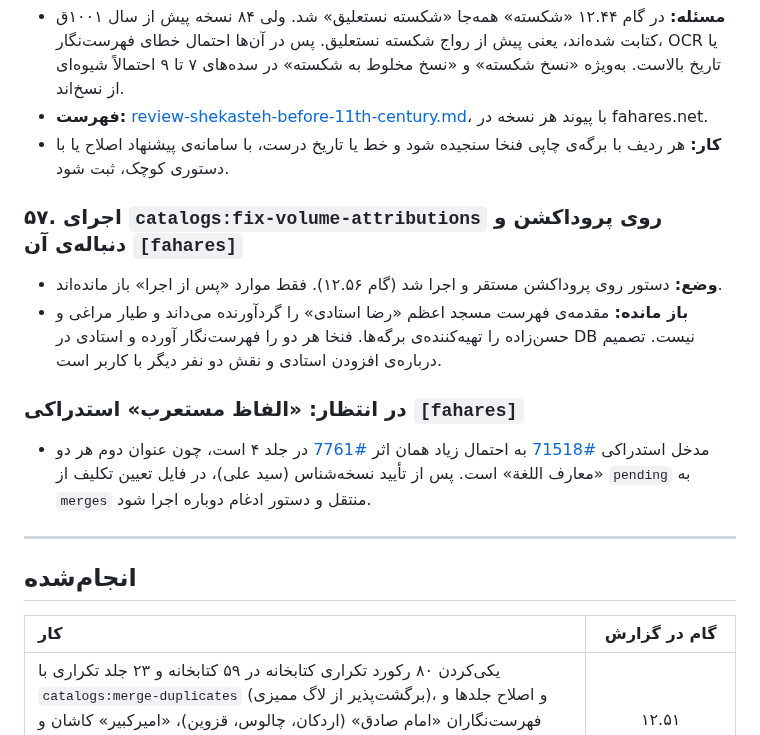
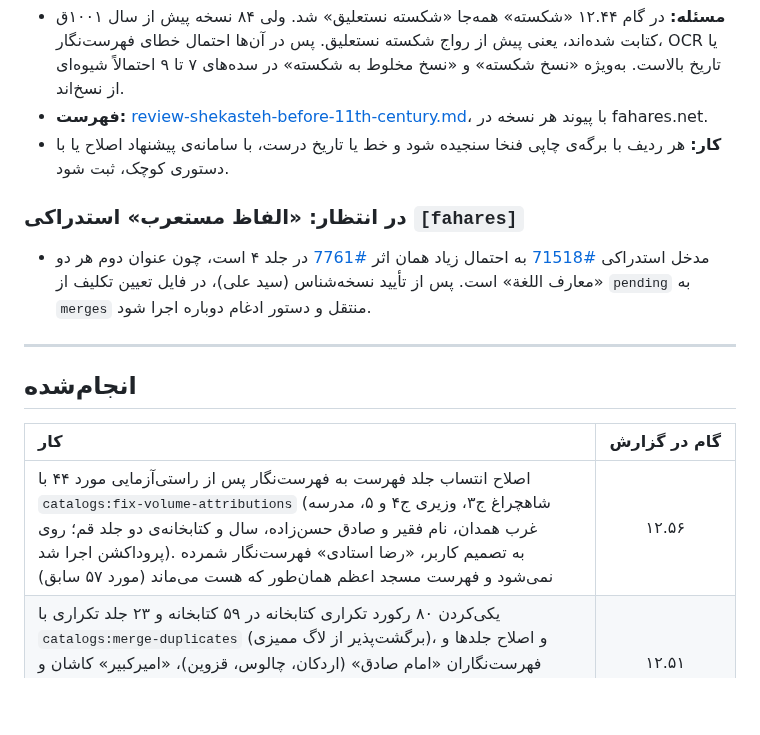
Before and after one commit to fahares/fahares, a Markdown page: docs/BACKLOG.md, the part around the change. Drawn GitHub-style; blank space fills up the shorter version.

Commit message:
docs: close backlog item 57 (Ostadi stays out of the Masjid-e A'zam catalogers)

```diff
--- a/docs/BACKLOG.md
+++ b/docs/BACKLOG.md
@@ -477,10 +477,6 @@
 - **فهرست:** [review-shekasteh-before-11th-century.md](review-shekasteh-before-11th-century.md)، با پیوند هر نسخه در fahares.net.
 - **کار:** هر ردیف با برگه‌ی چاپی فنخا سنجیده شود و خط یا تاریخ درست، با سامانه‌ی پیشنهاد اصلاح یا با دستوری کوچک، ثبت شود.
 
-### ۵۷. اجرای `catalogs:fix-volume-attributions` روی پروداکشن و دنباله‌ی آن `[fahares]`
-- **وضع:** دستور روی پروداکشن مستقر و اجرا شد (گام ۱۲.۵۶). فقط موارد «پس از اجرا» باز مانده‌اند.
-- **باز مانده:** مقدمه‌ی فهرست مسجد اعظم «رضا استادی» را گردآورنده می‌داند و طیار مراغی و حسن‌زاده را تهیه‌کننده‌ی برگه‌ها. فنخا هر دو را فهرست‌نگار آورده و استادی در DB نیست. تصمیم درباره‌ی افزودن استادی و نقش دو نفر دیگر با کاربر است.
-
 ### در انتظار: «الفاظ مستعرب» استدراکی `[fahares]`
 - مدخل استدراکی [#71518](https://fahares.net/works/71518) به احتمال زیاد همان اثر [#7761](https://fahares.net/works/7761) در جلد ۴ است، چون عنوان دوم هر دو «معارف اللغة» است. پس از تأیید نسخه‌شناس (سید علی)، در فایل تعیین تکلیف از `pending` به `merges` منتقل و دستور ادغام دوباره اجرا شود.
 
@@ -490,6 +486,7 @@
 
 | کار | گام در گزارش |
 | :--- | :---: |
+| اصلاح انتساب جلد فهرست به فهرست‌نگار پس از راستی‌آزمایی مورد ۴۴ با `catalogs:fix-volume-attributions` (شاهچراغ ج۳، وزیری ج۴ و ۵، مدرسه غرب همدان، نام فقیر و صادق حسن‌زاده، سال و کتابخانه‌ی دو جلد قم؛ روی پروداکشن اجرا شد). به تصمیم کاربر، «رضا استادی» فهرست‌نگار شمرده نمی‌شود و فهرست مسجد اعظم همان‌طور که هست می‌ماند (مورد ۵۷ سابق) | ۱۲.۵۶ |
 | یکی‌کردن ۸۰ رکورد تکراری کتابخانه در ۵۹ کتابخانه و ۲۳ جلد تکراری با `catalogs:merge-duplicates` (برگشت‌پذیر از لاگ ممیزی)، و اصلاح جلدها و فهرست‌نگاران «امام صادق» (اردکان، چالوس، قزوین)، «امیرکبیر» کاشان و «فاضل خوانساری» طبق فهرست مآخذ فنخا و MTIF (مورد ۳۸ سابق؛ روی پروداکشن هم اجرا شد) | ۱۲.۵۱ |
 | راستی‌آزمایی شناسنامه‌ی ۷۰ فهرست‌نگار با منبع، حذف داده‌ی ساختگی با حفظ ویرایش‌های پنل، و حذف فیلد «زنده‌بودن» (مورد ۴۴ سابق) | ۱۲.۵۰ |
 | اتصال نسخه‌ها به جلد فهرست و فهرست‌نگار از منابع در دسترس (فنخا و MTIF) با دستور تکرارپذیر `catalogs:link-volumes`. نسخه‌های بی‌فهرست‌نگار روی پروداکشن از ۶۲٬۹۸۷ به ۳۸٬۴۸۶ رسید و ۱۷٬۵۳۴ نسخه بی‌فهرست چاپی نشان خوردند (مورد ۴۹ سابق). باقی‌مانده به مورد ۵۶ رفت. | ۱۲.۳۷، ۱۲.۳۹، ۱۲.۴۱، ۱۲.۴۶ |
```
